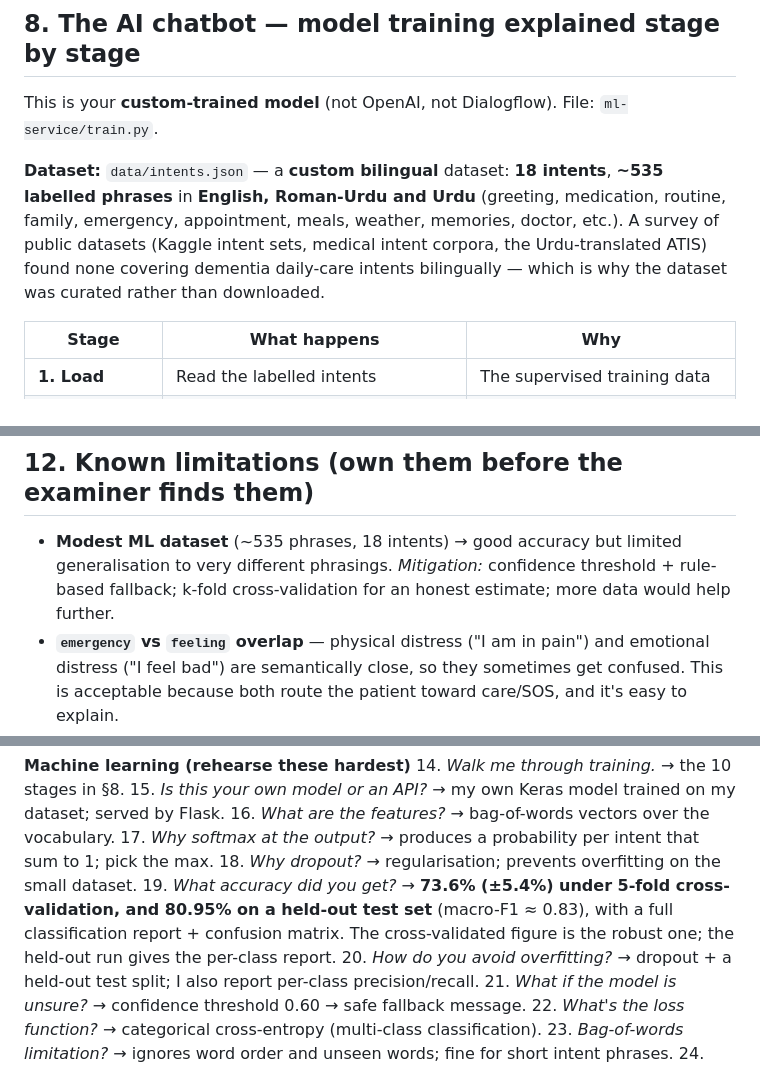
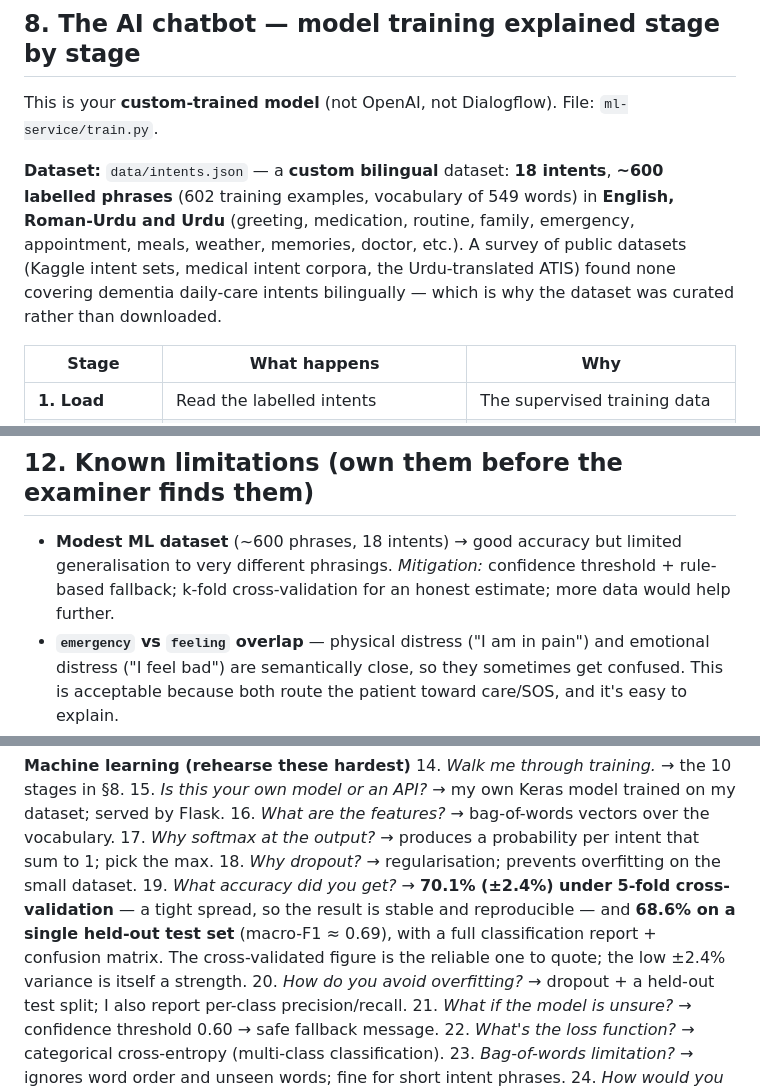
Before and after one commit to Iraj-Shahzad/memoracare-, a Markdown page: docs/VIVA-PREP.md, 3 parts joined by grey strips. Drawn GitHub-style.

Commit message:
docs: sync VIVA-PREP to final balanced-model numbers
Final saved model: 602 training examples, vocab 549, 18 intents.
70.1% (+/-2.4%) 5-fold CV (tight, reproducible), 68.6% single held-out.

Co-Authored-By: Claude Opus 4.8 <noreply@anthropic.com>

```diff
--- a/docs/VIVA-PREP.md
+++ b/docs/VIVA-PREP.md
@@ -134,7 +134,7 @@ memorycare-repo/
 
 This is your **custom-trained model** (not OpenAI, not Dialogflow). File: `ml-service/train.py`.
 
-**Dataset:** `data/intents.json` — a **custom bilingual** dataset: **18 intents**, **~535 labelled phrases** in **English, Roman-Urdu and Urdu** (greeting, medication, routine, family, emergency, appointment, meals, weather, memories, doctor, etc.). A survey of public datasets (Kaggle intent sets, medical intent corpora, the Urdu-translated ATIS) found none covering dementia daily-care intents bilingually — which is why the dataset was curated rather than downloaded.
+**Dataset:** `data/intents.json` — a **custom bilingual** dataset: **18 intents**, **~600 labelled phrases** (602 training examples, vocabulary of 549 words) in **English, Roman-Urdu and Urdu** (greeting, medication, routine, family, emergency, appointment, meals, weather, memories, doctor, etc.). A survey of public datasets (Kaggle intent sets, medical intent corpora, the Urdu-translated ATIS) found none covering dementia daily-care intents bilingually — which is why the dataset was curated rather than downloaded.
 
 | Stage | What happens | Why |
 |-------|--------------|-----|
@@ -193,7 +193,7 @@ This is your **custom-trained model** (not OpenAI, not Dialogflow). File: `ml-se
 ---
 
 ## 12. Known limitations (own them before the examiner finds them)
-- **Modest ML dataset** (~535 phrases, 18 intents) → good accuracy but limited generalisation to very different phrasings. *Mitigation:* confidence threshold + rule-based fallback; k-fold cross-validation for an honest estimate; more data would help further.
+- **Modest ML dataset** (~600 phrases, 18 intents) → good accuracy but limited generalisation to very different phrasings. *Mitigation:* confidence threshold + rule-based fallback; k-fold cross-validation for an honest estimate; more data would help further.
 - **`emergency` vs `feeling` overlap** — physical distress ("I am in pain") and emotional distress ("I feel bad") are semantically close, so they sometimes get confused. This is acceptable because both route the patient toward care/SOS, and it's easy to explain.
 - **Single train/test split** → accuracy is a small-sample estimate; k-fold cross-validation would be more robust.
 - **Urdu** isn't lemmatised (NLTK is English-only) — it still works as distinct bag-of-words features.
@@ -229,7 +229,7 @@ This is your **custom-trained model** (not OpenAI, not Dialogflow). File: `ml-se
 16. *What are the features?* → bag-of-words vectors over the vocabulary.
 17. *Why softmax at the output?* → produces a probability per intent that sum to 1; pick the max.
 18. *Why dropout?* → regularisation; prevents overfitting on the small dataset.
-19. *What accuracy did you get?* → **73.6% (±5.4%) under 5-fold cross-validation, and 80.95% on a held-out test set** (macro-F1 ≈ 0.83), with a full classification report + confusion matrix. The cross-validated figure is the robust one; the held-out run gives the per-class report.
+19. *What accuracy did you get?* → **70.1% (±2.4%) under 5-fold cross-validation** — a tight spread, so the result is stable and reproducible — and **68.6% on a single held-out test set** (macro-F1 ≈ 0.69), with a full classification report + confusion matrix. The cross-validated figure is the reliable one to quote; the low ±2.4% variance is itself a strength.
 20. *How do you avoid overfitting?* → dropout + a held-out test split; I also report per-class precision/recall.
 21. *What if the model is unsure?* → confidence threshold 0.60 → safe fallback message.
 22. *What's the loss function?* → categorical cross-entropy (multi-class classification).
```
